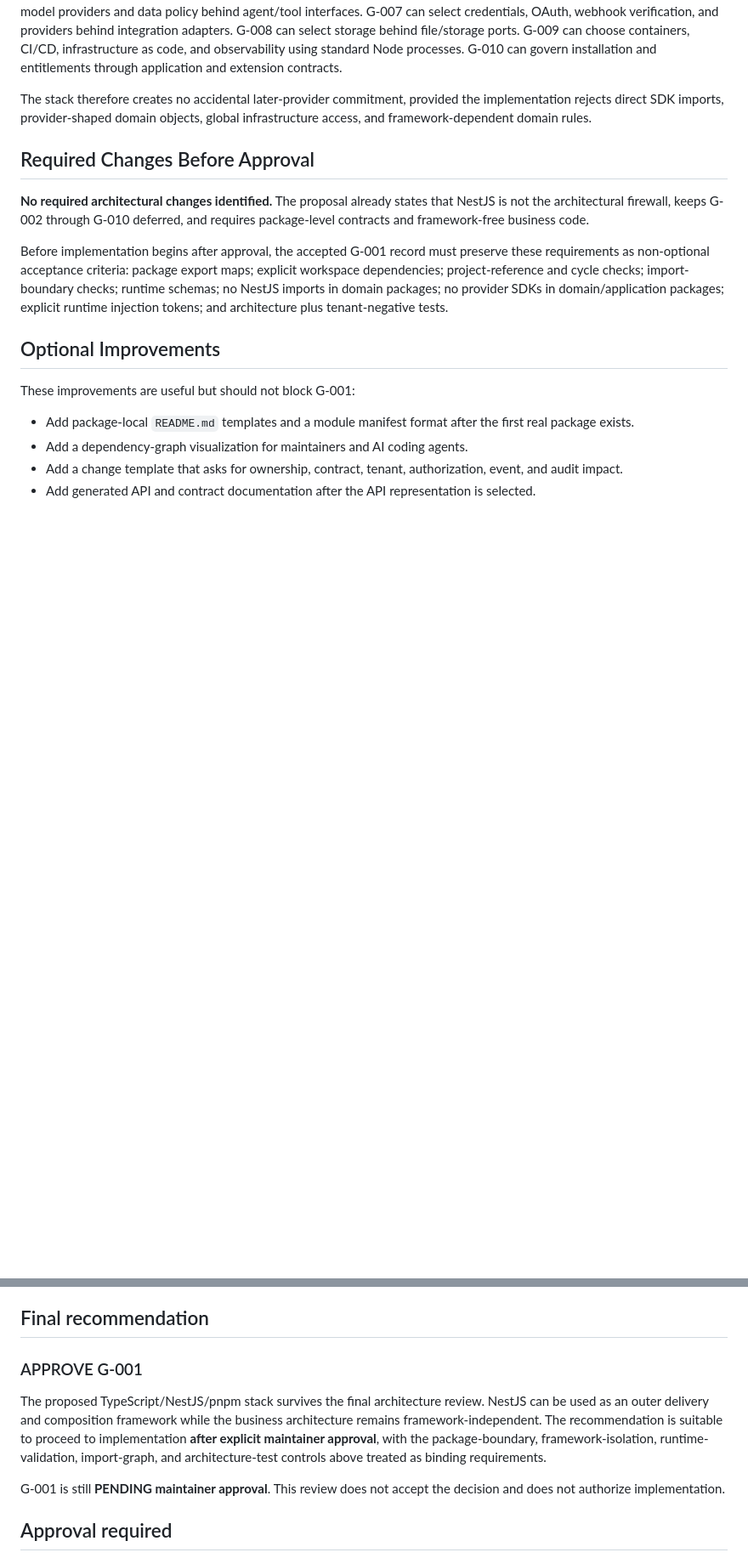
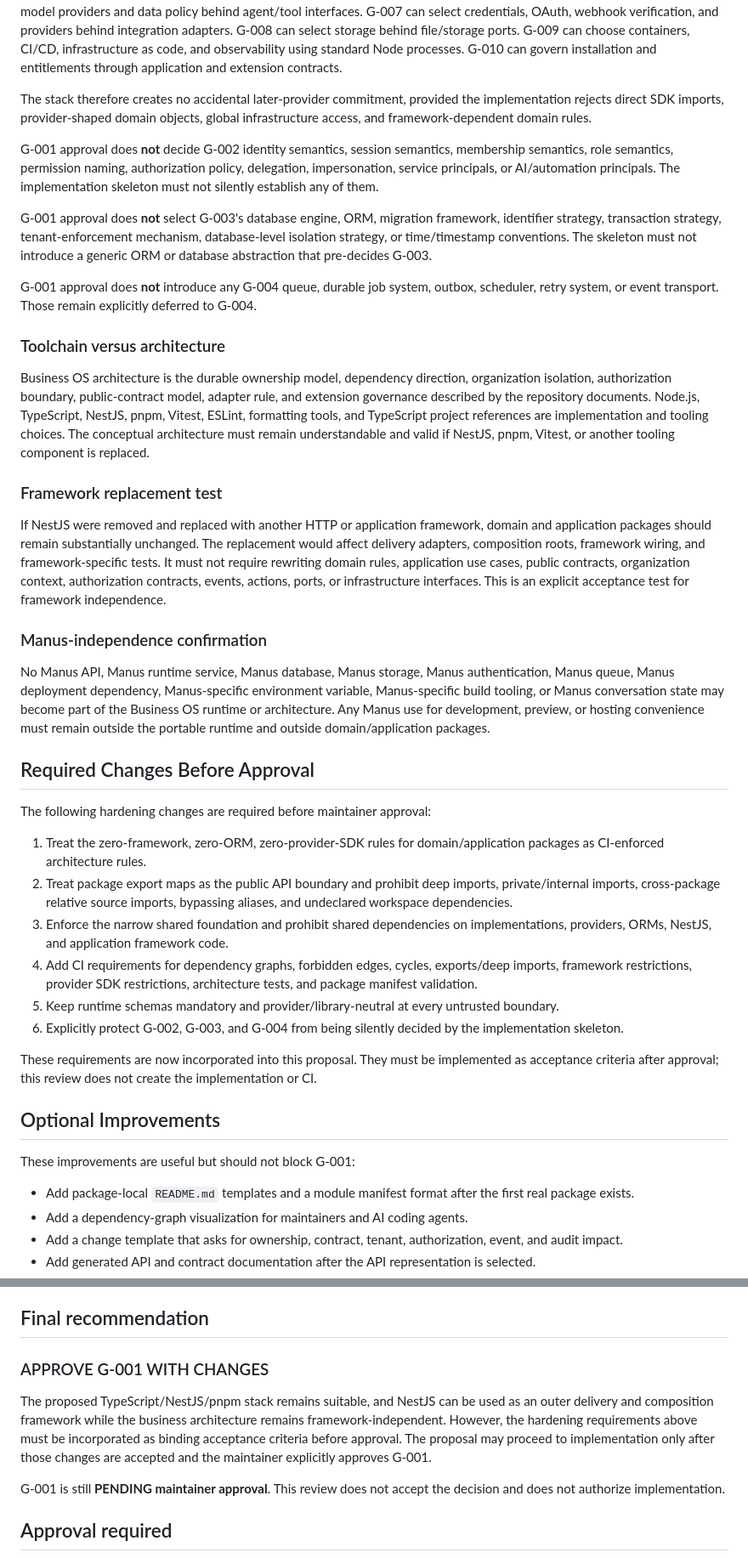
Before and after one commit to cto-revive/business-os, a Markdown page: docs/G-001-STACK-PROPOSAL.md, 2 parts joined by grey strips. Shown at 85% size. Rendered like a GitHub page; blank space fills up the shorter version.

Commit message:
docs: harden G-001 architecture requirements

```diff
--- a/docs/G-001-STACK-PROPOSAL.md
+++ b/docs/G-001-STACK-PROPOSAL.md
@@ -235,11 +258,36 @@ The proposal leaves sufficient freedom for every later gate. G-002 can select st
 
 The stack therefore creates no accidental later-provider commitment, provided the implementation rejects direct SDK imports, provider-shaped domain objects, global infrastructure access, and framework-dependent domain rules.
 
+G-001 approval does **not** decide G-002 identity semantics, session semantics, membership semantics, role semantics, permission naming, authorization policy, delegation, impersonation, service principals, or AI/automation principals. The implementation skeleton must not silently establish any of them.
+
+G-001 approval does **not** select G-003's database engine, ORM, migration framework, identifier strategy, transaction strategy, tenant-enforcement mechanism, database-level isolation strategy, or time/timestamp conventions. The skeleton must not introduce a generic ORM or database abstraction that pre-decides G-003.
+
+G-001 approval does **not** introduce any G-004 queue, durable job system, outbox, scheduler, retry system, or event transport. Those remain explicitly deferred to G-004.
+
+### Toolchain versus architecture
+
+Business OS architecture is the durable ownership model, dependency direction, organization isolation, authorization boundary, public-contract model, adapter rule, and extension governance described by the repository documents. Node.js, TypeScript, NestJS, pnpm, Vitest, ESLint, formatting tools, and TypeScript project references are implementation and tooling choices. The conceptual architecture must remain understandable and valid if NestJS, pnpm, Vitest, or another tooling component is replaced.
+
+### Framework replacement test
+
+If NestJS were removed and replaced with another HTTP or application framework, domain and application packages should remain substantially unchanged. The replacement would affect delivery adapters, composition roots, framework wiring, and framework-specific tests. It must not require rewriting domain rules, application use cases, public contracts, organization context, authorization contracts, events, actions, ports, or infrastructure interfaces. This is an explicit acceptance test for framework independence.
+
+### Manus-independence confirmation
+
+No Manus API, Manus runtime service, Manus database, Manus storage, Manus authentication, Manus queue, Manus deployment dependency, Manus-specific environment variable, Manus-specific build tooling, or Manus conversation state may become part of the Business OS runtime or architecture. Any Manus use for development, preview, or hosting convenience must remain outside the portable runtime and outside domain/application packages.
+
 ## Required Changes Before Approval
 
-**No required architectural changes identified.** The proposal already states that NestJS is not the architectural firewall, keeps G-002 through G-010 deferred, and requires package-level contracts and framework-free business code.
+The following hardening changes are required before maintainer approval:
 
-Before implementation begins after approval, the accepted G-001 record must preserve these requirements as non-optional acceptance criteria: package export maps; explicit workspace dependencies; project-reference and cycle checks; import-boundary checks; runtime schemas; no NestJS imports in domain packages; no provider SDKs in domain/application packages; explicit runtime injection tokens; and architecture plus tenant-negative tests.
+1. Treat the zero-framework, zero-ORM, zero-provider-SDK rules for domain/application packages as CI-enforced architecture rules.
+2. Treat package export maps as the public API boundary and prohibit deep imports, private/internal imports, cross-package relative source imports, bypassing aliases, and undeclared workspace dependencies.
+3. Enforce the narrow shared foundation and prohibit shared dependencies on implementations, providers, ORMs, NestJS, and application framework code.
+4. Add CI requirements for dependency graphs, forbidden edges, cycles, exports/deep imports, framework restrictions, provider SDK restrictions, architecture tests, and package manifest validation.
+5. Keep runtime schemas mandatory and provider/library-neutral at every untrusted boundary.
+6. Explicitly protect G-002, G-003, and G-004 from being silently decided by the implementation skeleton.
+
+These requirements are now incorporated into this proposal. They must be implemented as acceptance criteria after approval; this review does not create the implementation or CI.
 
 ## Optional Improvements
 
@@ -254,9 +302,9 @@ These improvements are useful but should not block G-001:
 
 ## Final recommendation
 
-### APPROVE G-001
+### APPROVE G-001 WITH CHANGES
 
-The proposed TypeScript/NestJS/pnpm stack survives the final architecture review. NestJS can be used as an outer delivery and composition framework while the business architecture remains framework-independent. The recommendation is suitable to proceed to implementation **after explicit maintainer approval**, with the package-boundary, framework-isolation, runtime-validation, import-graph, and architecture-test controls above treated as binding requirements.
+The proposed TypeScript/NestJS/pnpm stack remains suitable, and NestJS can be used as an outer delivery and composition framework while the business architecture remains framework-independent. However, the hardening requirements above must be incorporated as binding acceptance criteria before approval. The proposal may proceed to implementation only after those changes are accepted and the maintainer explicitly approves G-001.
 
 G-001 is still **PENDING maintainer approval**. This review does not accept the decision and does not authorize implementation.
 
```
Also changed, not shown: other parts of docs/G-001-STACK-PROPOSAL.md (+23 -0 lines), docs/IMPLEMENTATION-STATUS.md (+2 -2 lines).
